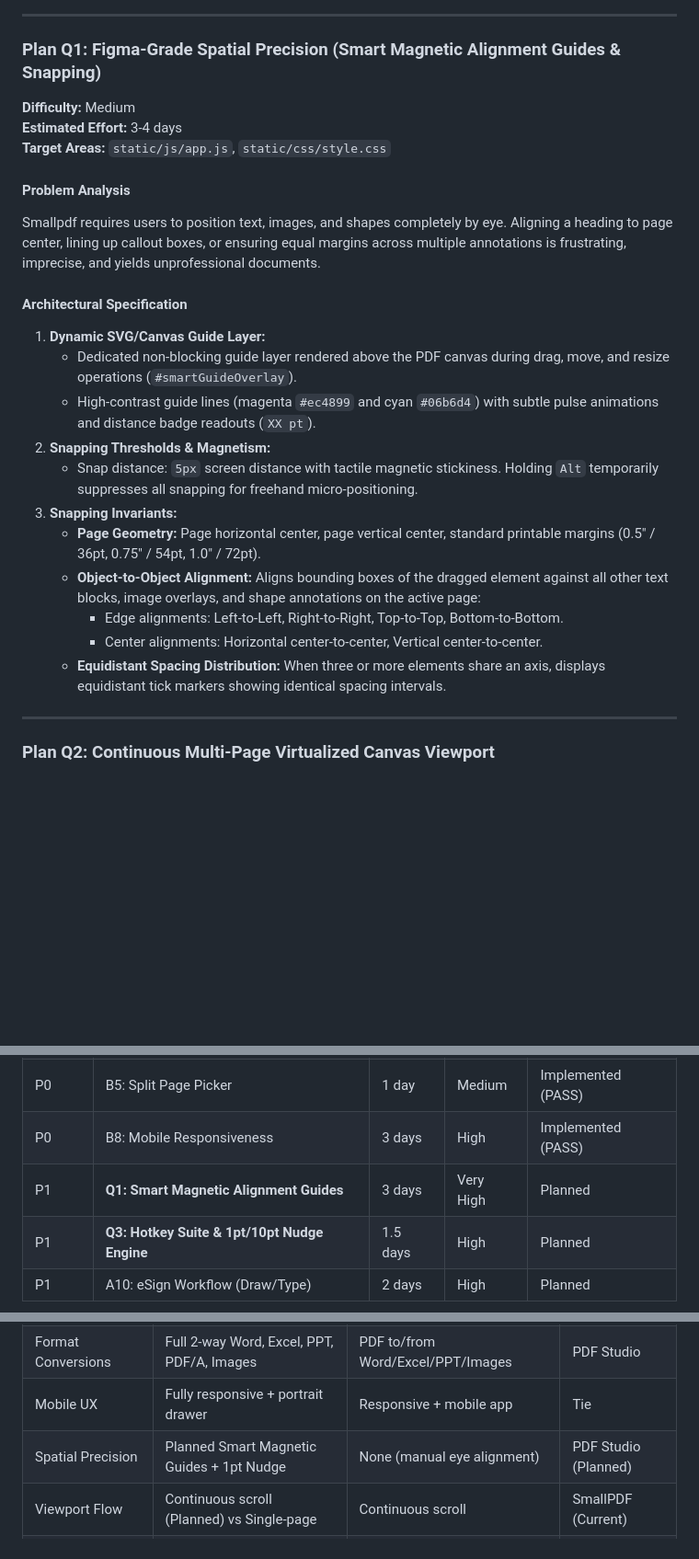
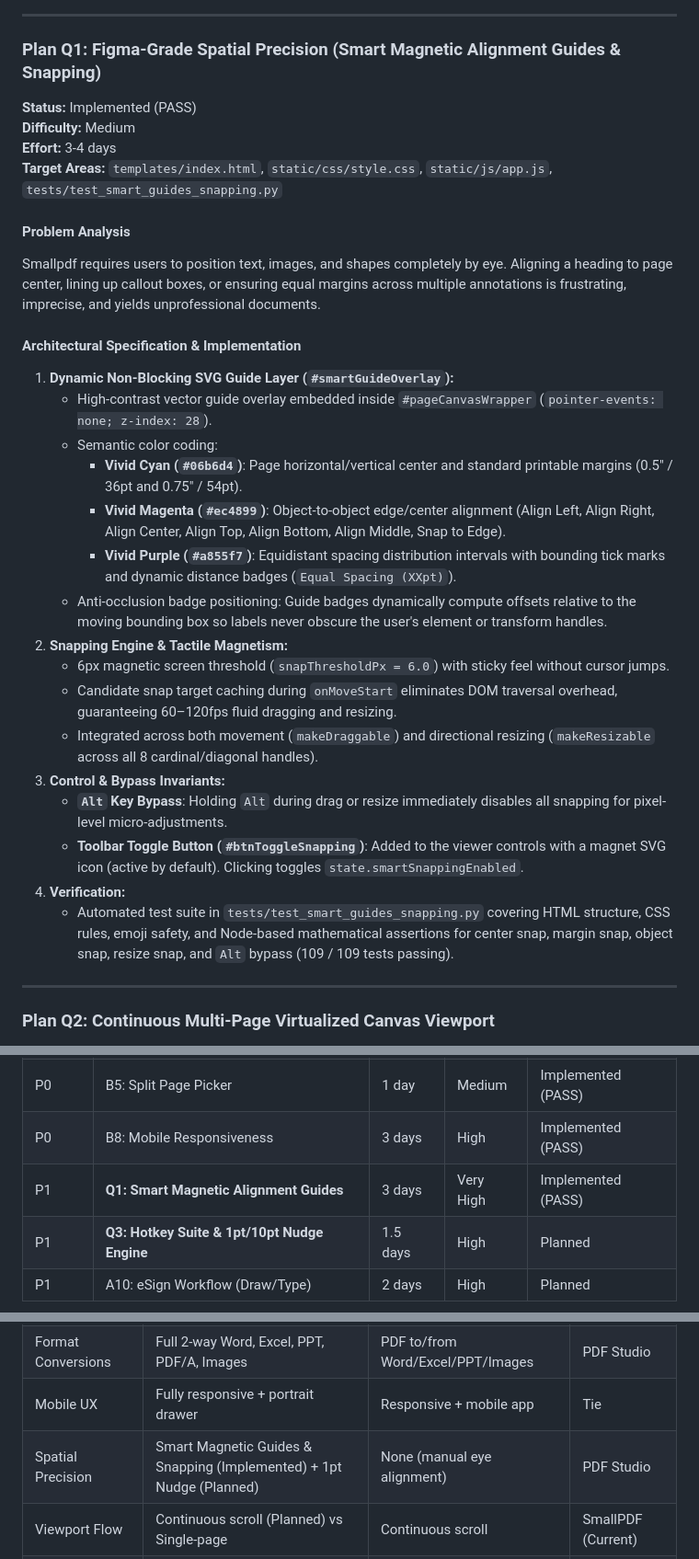
Before and after one commit to kartikburner2913-crypto/pdf-editor, a Markdown page: docs/SMALLPDF_FEATURE_COMPARISON_AND_PLAN.md, 3 parts joined by grey strips. Shown at 92% size. GitHub-like rendering; blank space fills up the shorter version.

Commit message:
docs: update Plan Q1 status to Implemented (PASS) and refresh competitive matrix

```diff
--- a/docs/SMALLPDF_FEATURE_COMPARISON_AND_PLAN.md
+++ b/docs/SMALLPDF_FEATURE_COMPARISON_AND_PLAN.md
@@ -549,25 +549,31 @@ Page thumbnail grid with checkboxes, select-all, range inputs, and burst-to-ZIP
 
 ### Plan Q1: Figma-Grade Spatial Precision (Smart Magnetic Alignment Guides & Snapping)
 
+**Status:** Implemented (PASS)
 **Difficulty:** Medium
-**Estimated Effort:** 3-4 days
-**Target Areas:** `static/js/app.js`, `static/css/style.css`
+**Effort:** 3-4 days
+**Target Areas:** `templates/index.html`, `static/css/style.css`, `static/js/app.js`, `tests/test_smart_guides_snapping.py`
 
 #### Problem Analysis
 Smallpdf requires users to position text, images, and shapes completely by eye. Aligning a heading to page center, lining up callout boxes, or ensuring equal margins across multiple annotations is frustrating, imprecise, and yields unprofessional documents.
 
-#### Architectural Specification
-1. **Dynamic SVG/Canvas Guide Layer:**
-   - Dedicated non-blocking guide layer rendered above the PDF canvas during drag, move, and resize operations (`#smartGuideOverlay`).
-   - High-contrast guide lines (magenta `#ec4899` and cyan `#06b6d4`) with subtle pulse animations and distance badge readouts (`XX pt`).
-2. **Snapping Thresholds & Magnetism:**
-   - Snap distance: `5px` screen distance with tactile magnetic stickiness. Holding `Alt` temporarily suppresses all snapping for freehand micro-positioning.
-3. **Snapping Invariants:**
-   - **Page Geometry:** Page horizontal center, page vertical center, standard printable margins (0.5" / 36pt, 0.75" / 54pt, 1.0" / 72pt).
-   - **Object-to-Object Alignment:** Aligns bounding boxes of the dragged element against all other text blocks, image overlays, and shape annotations on the active page:
-     - Edge alignments: Left-to-Left, Right-to-Right, Top-to-Top, Bottom-to-Bottom.
-     - Center alignments: Horizontal center-to-center, Vertical center-to-center.
-   - **Equidistant Spacing Distribution:** When three or more elements share an axis, displays equidistant tick markers showing identical spacing intervals.
+#### Architectural Specification & Implementation
+1. **Dynamic Non-Blocking SVG Guide Layer (`#smartGuideOverlay`):**
+   - High-contrast vector guide overlay embedded inside `#pageCanvasWrapper` (`pointer-events: none; z-index: 28`).
+   - Semantic color coding:
+     - **Vivid Cyan (`#06b6d4`)**: Page horizontal/vertical center and standard printable margins (0.5" / 36pt and 0.75" / 54pt).
+     - **Vivid Magenta (`#ec4899`)**: Object-to-object edge/center alignment (Align Left, Align Right, Align Center, Align Top, Align Bottom, Align Middle, Snap to Edge).
+     - **Vivid Purple (`#a855f7`)**: Equidistant spacing distribution intervals with bounding tick marks and dynamic distance badges (`Equal Spacing (XXpt)`).
+   - Anti-occlusion badge positioning: Guide badges dynamically compute offsets relative to the moving bounding box so labels never obscure the user's element or transform handles.
+2. **Snapping Engine & Tactile Magnetism:**
+   - 6px magnetic screen threshold (`snapThresholdPx = 6.0`) with sticky feel without cursor jumps.
+   - Candidate snap target caching during `onMoveStart` eliminates DOM traversal overhead, guaranteeing 60–120fps fluid dragging and resizing.
+   - Integrated across both movement (`makeDraggable`) and directional resizing (`makeResizable` across all 8 cardinal/diagonal handles).
+3. **Control & Bypass Invariants:**
+   - **`Alt` Key Bypass**: Holding `Alt` during drag or resize immediately disables all snapping for pixel-level micro-adjustments.
+   - **Toolbar Toggle Button (`#btnToggleSnapping`)**: Added to the viewer controls with a magnet SVG icon (active by default). Clicking toggles `state.smartSnappingEnabled`.
+4. **Verification:**
+   - Automated test suite in `tests/test_smart_guides_snapping.py` covering HTML structure, CSS rules, emoji safety, and Node-based mathematical assertions for center snap, margin snap, object snap, resize snap, and `Alt` bypass (109 / 109 tests passing).
 
 ---
 
@@ -736,7 +742,7 @@ Commercial PDF tools provide no pre-download transparency regarding file size ch
 | P0 | B4: Merge Reorder UI | 1 day | Medium | Implemented (PASS) |
 | P0 | B5: Split Page Picker | 1 day | Medium | Implemented (PASS) |
 | P0 | B8: Mobile Responsiveness | 3 days | High | Implemented (PASS) |
-| P1 | **Q1: Smart Magnetic Alignment Guides** | 3 days | Very High | Planned |
+| P1 | **Q1: Smart Magnetic Alignment Guides** | 3 days | Very High | Implemented (PASS) |
 | P1 | **Q3: Hotkey Suite & 1pt/10pt Nudge Engine** | 1.5 days | High | Planned |
 | P1 | A10: eSign Workflow (Draw/Type) | 2 days | High | Planned |
 
@@ -819,7 +825,7 @@ FastAPI + Uvicorn            # Web framework
 | Privacy | 100% offline, zero cloud | Cloud-based, 1hr file retention | PDF Studio |
 | Format Conversions | Full 2-way Word, Excel, PPT, PDF/A, Images | PDF to/from Word/Excel/PPT/Images | PDF Studio |
 | Mobile UX | Fully responsive + portrait drawer | Responsive + mobile app | Tie |
-| Spatial Precision | Planned Smart Magnetic Guides + 1pt Nudge | None (manual eye alignment) | PDF Studio (Planned) |
+| Spatial Precision | Smart Magnetic Guides & Snapping (Implemented) + 1pt Nudge (Planned) | None (manual eye alignment) | PDF Studio |
 | Viewport Flow | Continuous scroll (Planned) vs Single-page | Continuous scroll | SmallPDF (Current) |
 | Typography Inpainting | Font metadata & metric harmonizer (Planned) | Standard Arial/fallback substitution | PDF Studio (Planned) |
 | eSign Workflow | Image insert only | Draw/type/upload + send for signing | SmallPDF |
```
